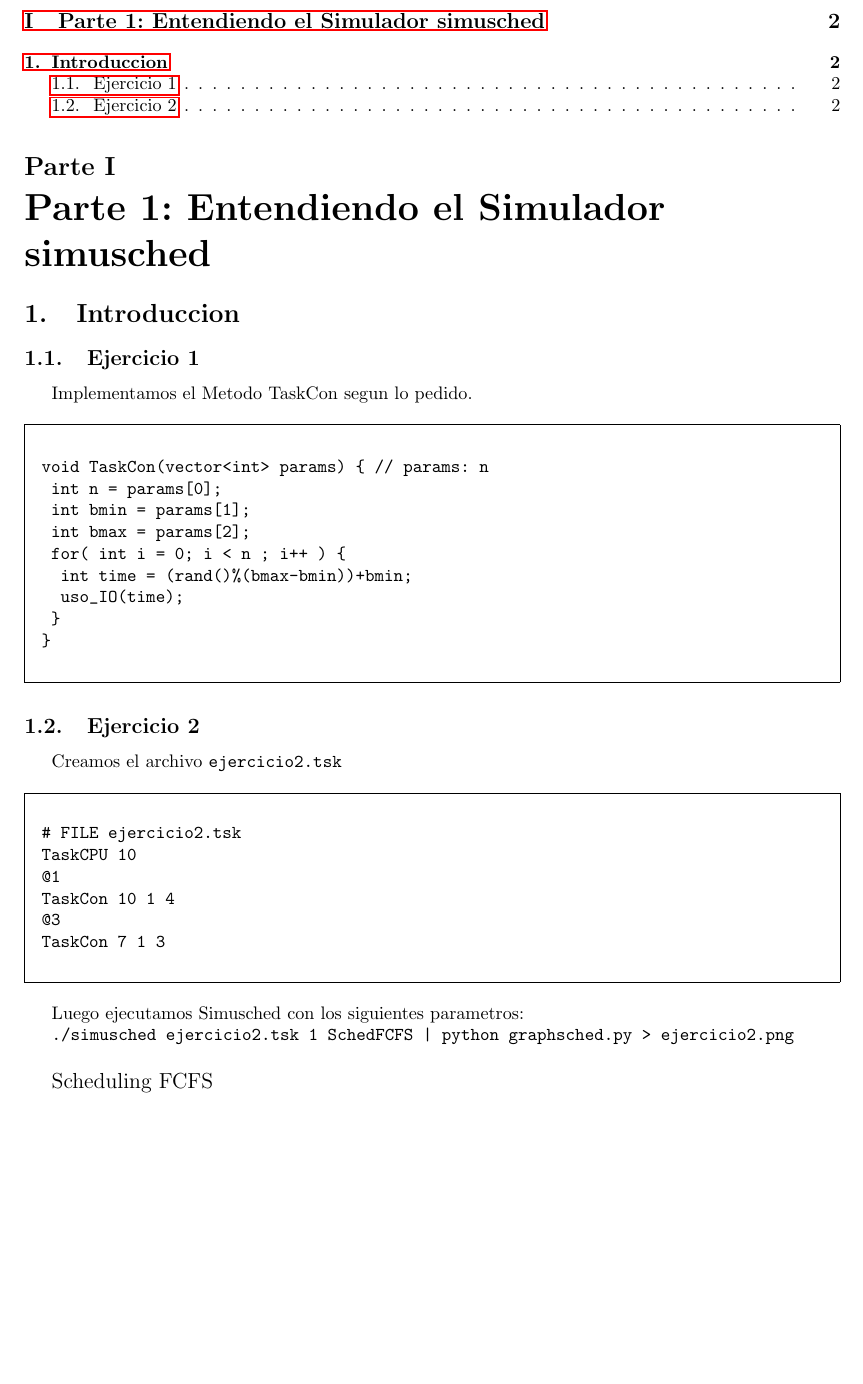
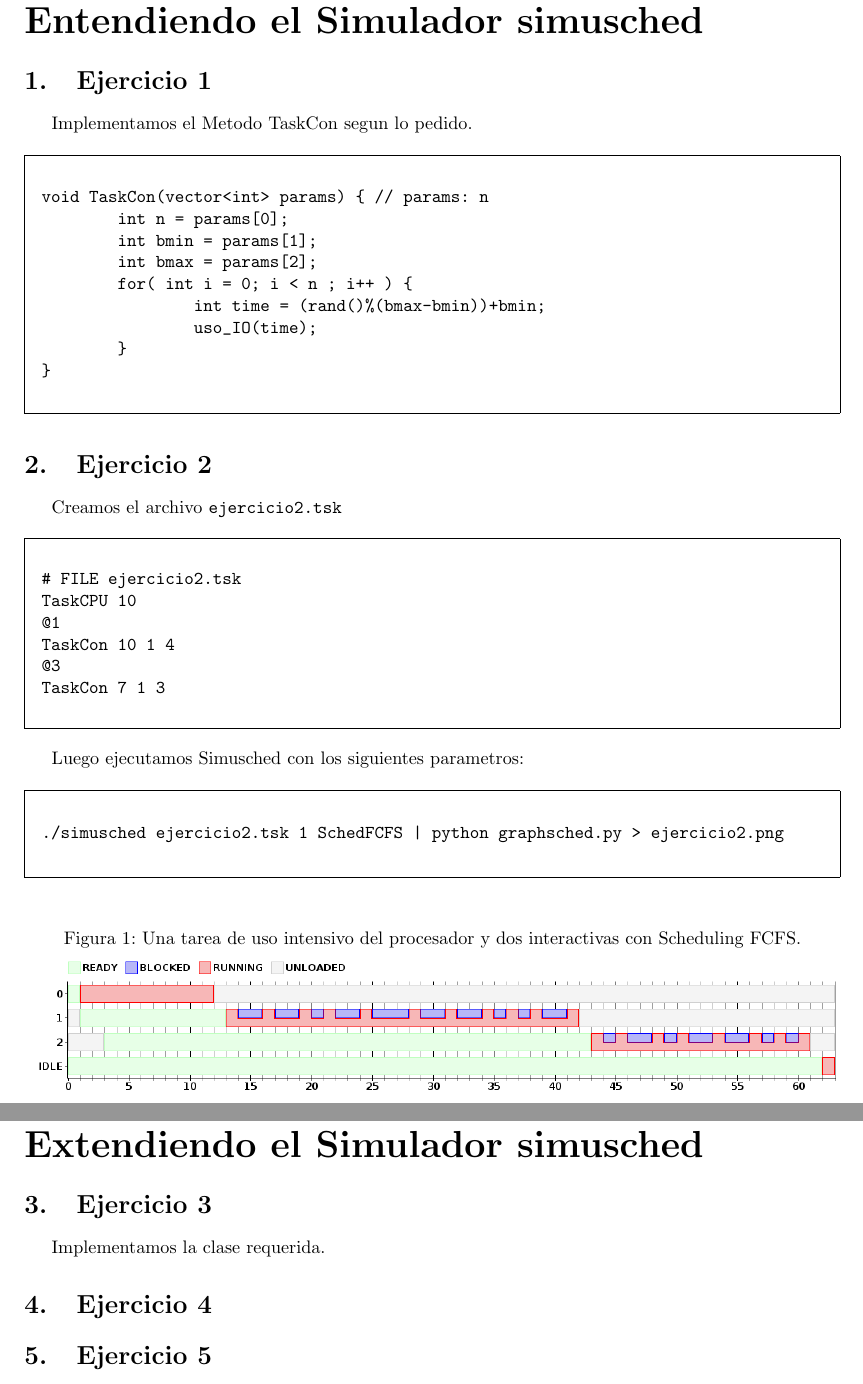
Before and after one commit to cengler/ubuntu-tp-2011, a LaTeX document (tp1/informe/Informe.tex, which reads tp1/informe/parte1.tex, tp1/informe/parte2.tex): part of page 2 of 3 before the commit and two parts of pages 1 and 2 of 2 after it, the two joined at a grey line, cut so that both start at the same text, the shorter picture padded with empty space. Compiled offline with pdfLaTeX; the source files are stored in an older character set and shown here as Unicode.

Commit message:
partes del informe

```diff
--- a/tp1/informe/Informe.tex
+++ b/tp1/informe/Informe.tex
@@ -10,7 +10,7 @@
 \usepackage{pepotina} %caratula
 %\usepackage{color}
 
-\usepackage{hyperref}
+%\usepackage{hyperref}
 %\usepackage[all]{hypcap}
 
 \usepackage{fancyhdr} %linea sup con comentarios
@@ -20,6 +20,10 @@
 \usepackage{framed} %para crear cajas de texto
 
 \usepackage{lastpage} %ultima pagina
+
+\usepackage{wrapfig} %Inclusión de gráficos al lado de texto
+\usepackage[rflt]{floatflt} %Para meter figuras flotantes entre el texto
+
 
 %\usepackage{pstricks}
 %\usepackage{uml} %UML
@@ -59,8 +63,7 @@
 \def\falta#1{ \begin{framed}	\begin{center} \hspace{1cm} \Large FALTA \normalsize #1 \hspace{1cm} \end{center} \end{framed}}
 
 
-\def\imagen#1#2#3{\vskip0.5cm
-{\large #3}
+\def\imagen#1#2{\vskip0.5cm
 \begin{center}
 \includegraphics[scale=#1]{#2}
 \end{center}}
@@ -89,55 +92,8 @@
 
 %\newpage
 
-
-
-
-
-
-\part{Parte 1: Entendiendo el Simulador simusched}
-\section{Introduccion}
-
-\subsection{Ejercicio 1}
-
-Implementamos el Metodo TaskCon segun lo pedido.
-
-\begin{framed}
-\begin{verbatim}
-void TaskCon(vector<int> params) { // params: n
-	int n = params[0];
-	int bmin = params[1];
-	int bmax = params[2];
-	for( int i = 0; i < n ; i++ ) {
-		int time = (rand()%(bmax-bmin))+bmin;
-		uso_IO(time);
-	}
-}
-\end{verbatim}
-\end{framed}
-
-\subsection{Ejercicio 2}
-
-Creamos el archivo \verb|ejercicio2.tsk|
-
-\begin{framed}
-\begin{verbatim}
-# FILE ejercicio2.tsk
-TaskCPU 10
-@1
-TaskCon 10 1 4
-@3
-TaskCon 7 1 3
-\end{verbatim}
-\end{framed}
-
-
-Luego ejecutamos Simusched con los siguientes parametros:
-
-\verb+./simusched ejercicio2.tsk 1 SchedFCFS | python graphsched.py > ejercicio2.png+
-
-
-\imagen{0.5}{img/ejercicio2.png}{Scheduling FCFS}
-
+\input{parte1.tex}
+\input{parte2.tex}
 
 
 \end{document}
--- /dev/null
+++ b/tp1/informe/parte1.tex
@@ -0,0 +1,52 @@
+
+
+
+\part{Entendiendo el Simulador simusched}
+
+\section{Ejercicio 1}
+
+Implementamos el Metodo TaskCon segun lo pedido.
+
+\begin{framed}
+\begin{verbatimtab}
+void TaskCon(vector<int> params) { // params: n
+	int n = params[0];
+	int bmin = params[1];
+	int bmax = params[2];
+	for( int i = 0; i < n ; i++ ) {
+		int time = (rand()%(bmax-bmin))+bmin;
+		uso_IO(time);
+	}
+}
+\end{verbatimtab}
+\end{framed}
+
+\section{Ejercicio 2}
+
+Creamos el archivo \verb|ejercicio2.tsk|
+
+\begin{framed}
+\begin{verbatim}
+# FILE ejercicio2.tsk
+TaskCPU 10
+@1
+TaskCon 10 1 4
+@3
+TaskCon 7 1 3
+\end{verbatim}
+\end{framed}
+
+
+Luego ejecutamos Simusched con los siguientes parametros:
+
+\begin{framed}
+\begin{verbatim}
+./simusched ejercicio2.tsk 1 SchedFCFS | python graphsched.py > ejercicio2.png
+\end{verbatim}
+\end{framed}
+
+\begin{figure}[h!]
+  \caption{Una tarea de uso intensivo del procesador y dos interactivas con Scheduling FCFS.}
+  \centering
+    \includegraphics[width=1\textwidth]{img/ejercicio2.png}
+\end{figure}
--- /dev/null
+++ b/tp1/informe/parte2.tex
@@ -0,0 +1,12 @@
+
+
+
+\part{Extendiendo el Simulador simusched}
+
+\section{Ejercicio 3}
+
+Implementamos la clase requerida.
+
+\section{Ejercicio 4}
+
+\section{Ejercicio 5}
```
Also changed, not shown: tp1/informe/parte3.tex (added, +9 -0 lines), tp1/informe/Informe.tex (6 more changed lines), 1 other file.
